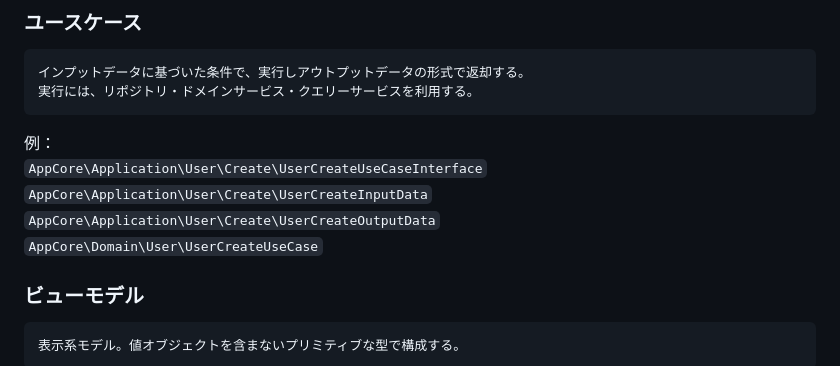
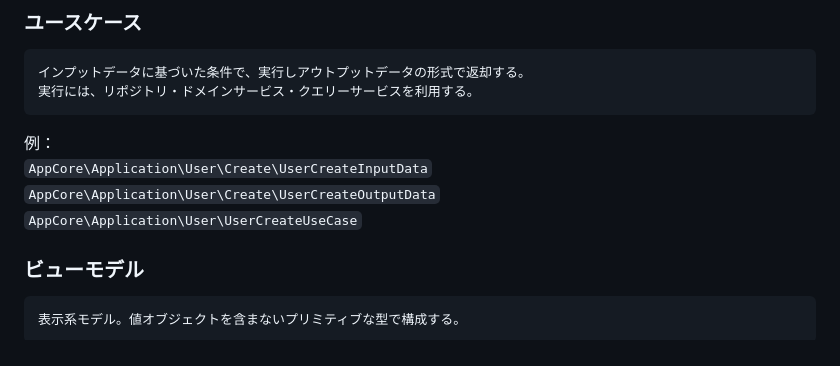
Before and after one commit to apple-x-co/bear-app-old, a Markdown page: README.md, the part around the change. GitHub-like rendering.

Commit message:
docs: update README.md

````diff
--- a/README.md
+++ b/README.md
@@ -115,10 +115,9 @@ composer run-script tests
 ```
 
 例：
-`AppCore\Application\User\Create\UserCreateUseCaseInterface`
 `AppCore\Application\User\Create\UserCreateInputData`
 `AppCore\Application\User\Create\UserCreateOutputData`
-`AppCore\Domain\User\UserCreateUseCase`
+`AppCore\Application\User\UserCreateUseCase`
 
 ### ビューモデル
 
````
Also changed, not shown: docs/uml/architecture.png (added), 1 other file.
